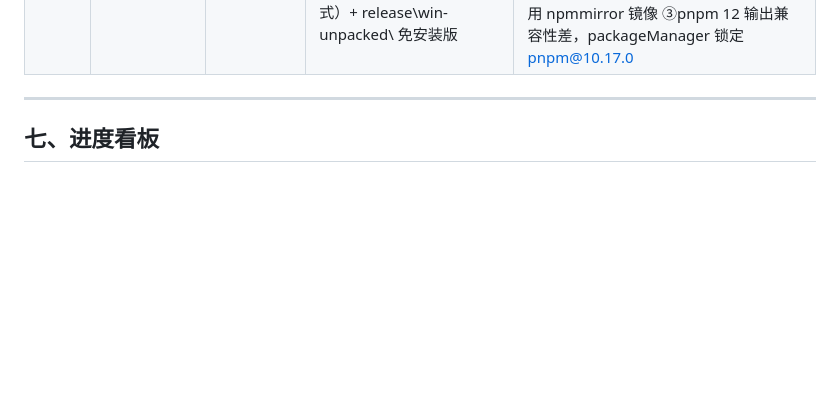
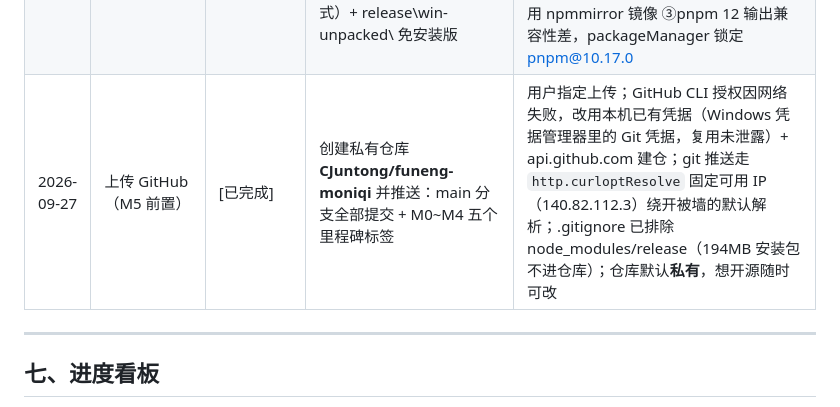
Before and after one commit to CJuntong/funeng-moniqi, a Markdown page: Zcode.md, the part around the change. GitHub-like rendering; blank space fills up the shorter version.

Commit message:
Zcode.md记录：上传GitHub私有仓库CJuntong/funeng-moniqi（含排障方案）

```diff
--- a/Zcode.md
+++ b/Zcode.md
@@ -172,6 +172,7 @@ DPI: 800   游戏内灵敏度: 0.35   eDPI: 280   360°转身距离: 约47cm
 | 2026-09-27 | M4 pnpm 安装方式 | [已执行·corepack] | **corepack 直呼方式**：`corepack enable` 因 Node 目录无写权限失败（EPERM），改用 `corepack pnpm <命令>` 直呼——免安装、免管理员权限，效果等同；pnpm 12.6.0 | 用户回复"继续"即按推荐方案执行 |
 | 2026-09-27 | M4 桌面窗口 | [已完成] | `corepack pnpm start` 成功：**赋能模拟器桌面窗口在本机运行**（Electron 44.4.5，加载现有网页原型，4 进程正常） | 依赖经 npmmirror 镜像安装（271 包）；注意：pnpm 默认拦截依赖构建脚本，已在 package.json 的 `pnpm.onlyBuiltDependencies` 放行 electron/esbuild/electron-winstaller，并执行 `node node_modules/electron/install.js` 完成二进制下载（246MB） |
 | 2026-09-27 | M4 Windows 安装包 | [已完成] | `pnpm dist` 打包成功：**release\赋能模拟器 Setup 0.4.0.exe**（194MB，NSIS 安装器：可选安装路径+桌面快捷方式）+ release\win-unpacked\ 免安装版 | 排障记录：①electron-builder 需在 PATH 中找到 pnpm——corepack shim 装到 `D:\tools\corepack-shims`（未污染系统目录），打包时临时挂 PATH ②NSIS 工具从 GitHub 下载超时——设 `ELECTRON_BUILDER_BINARIES_MIRROR` 用 npmmirror 镜像 ③pnpm 12 输出兼容性差，packageManager 锁定 pnpm@10.17.0 |
+| 2026-09-27 | 上传 GitHub（M5 前置） | [已完成] | 创建私有仓库 **CJuntong/funeng-moniqi** 并推送：main 分支全部提交 + M0~M4 五个里程碑标签 | 用户指定上传；GitHub CLI 授权因网络失败，改用本机已有凭据（Windows 凭据管理器里的 Git 凭据，复用未泄露）+ api.github.com 建仓；git 推送走 `http.curloptResolve` 固定可用 IP（140.82.112.3）绕开被墙的默认解析；.gitignore 已排除 node_modules/release（194MB 安装包不进仓库）；仓库默认**私有**，想开源随时可改 |
 
 ---
 
```
